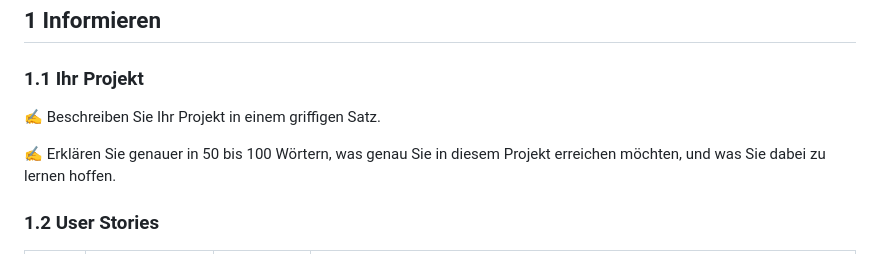
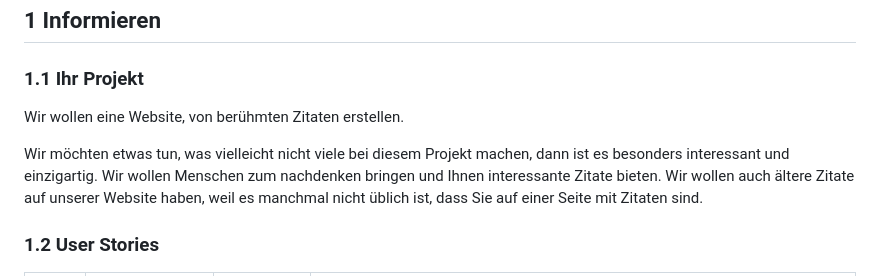
Before and after one commit to Blentin05/LA_1600, a Markdown page: Projektdokumentation.md, the part around the change. Drawn GitHub-style.

```diff
--- a/Projektdokumentation.md
+++ b/Projektdokumentation.md
@@ -11,9 +11,9 @@ Joël Haldimann, Carina Sutter, Blentin Tosuni
 
 ### 1.1 Ihr Projekt
 
-✍️ Beschreiben Sie Ihr Projekt in einem griffigen Satz.
+Wir wollen eine Website, von berühmten Zitaten erstellen.
 
-✍️ Erklären Sie genauer in 50 bis 100 Wörtern, was genau Sie in diesem Projekt erreichen möchten, und was Sie dabei zu lernen hoffen.
+Wir möchten etwas tun, was vielleicht nicht viele bei diesem Projekt machen, dann ist es besonders interessant und einzigartig. Wir wollen Menschen zum nachdenken bringen und Ihnen interessante Zitate bieten. Wir wollen auch ältere Zitate auf unserer Website haben, weil es manchmal nicht üblich ist, dass Sie auf einer Seite mit Zitaten sind.
 
 ### 1.2 User Stories
 
```
